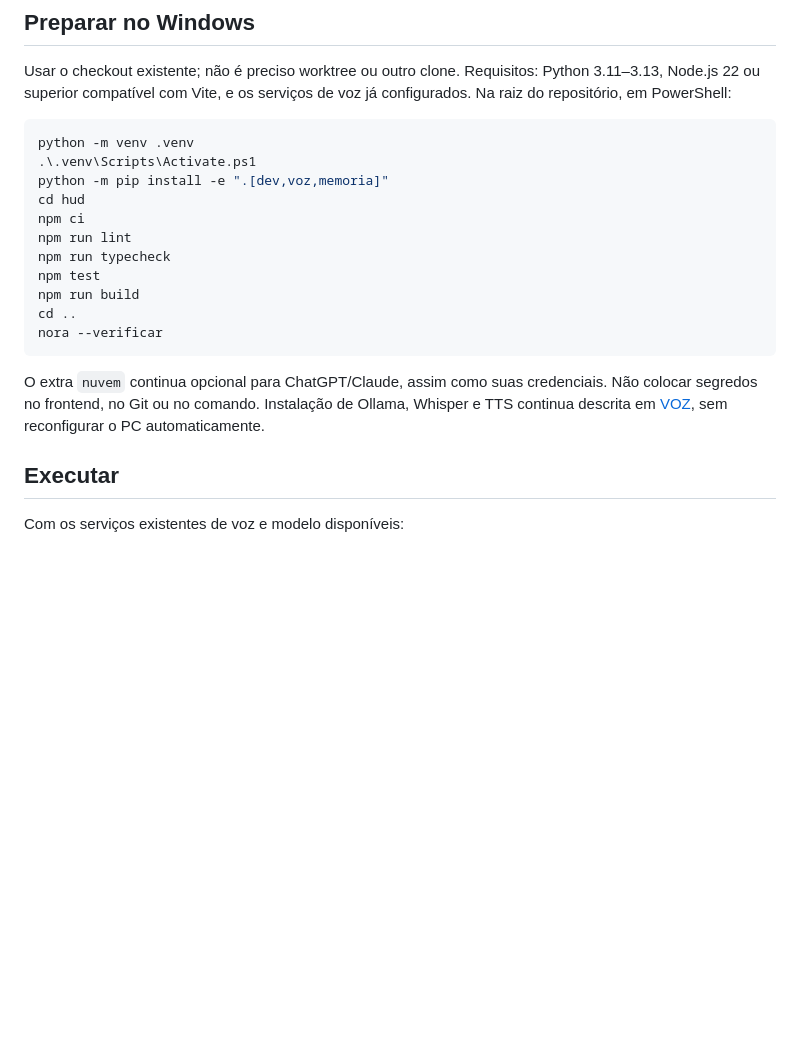
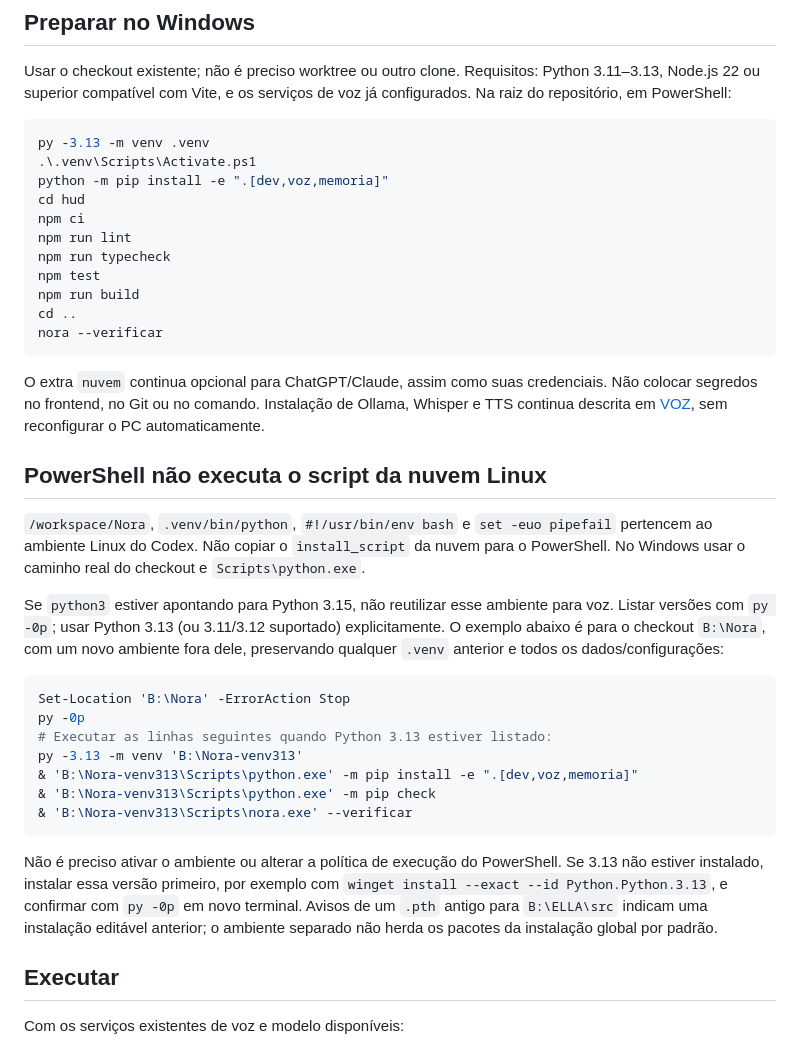
Before and after one commit to Gabitoprof/Nora, a Markdown page: docs/HUD.md, the part around the change. Drawn GitHub-style; blank space fills up the shorter version.

````diff
--- a/docs/HUD.md
+++ b/docs/HUD.md
@@ -27,7 +27,7 @@ Usar o checkout existente; não é preciso worktree ou outro clone. Requisitos:
 Na raiz do repositório, em PowerShell:
 
 ```powershell
-python -m venv .venv
+py -3.13 -m venv .venv
 .\.venv\Scripts\Activate.ps1
 python -m pip install -e ".[dev,voz,memoria]"
 cd hud
@@ -43,6 +43,33 @@ nora --verificar
 O extra `nuvem` continua opcional para ChatGPT/Claude, assim como suas credenciais. Não
 colocar segredos no frontend, no Git ou no comando. Instalação de Ollama, Whisper e TTS
 continua descrita em [VOZ](VOZ.md), sem reconfigurar o PC automaticamente.
+
+## PowerShell não executa o script da nuvem Linux
+
+`/workspace/Nora`, `.venv/bin/python`, `#!/usr/bin/env bash` e `set -euo pipefail`
+pertencem ao ambiente Linux do Codex. Não copiar o `install_script` da nuvem para o
+PowerShell. No Windows usar o caminho real do checkout e `Scripts\python.exe`.
+
+Se `python3` estiver apontando para Python 3.15, não reutilizar esse ambiente para voz.
+Listar versões com `py -0p`; usar Python 3.13 (ou 3.11/3.12 suportado) explicitamente.
+O exemplo abaixo é para o checkout `B:\Nora`, com um novo ambiente fora dele, preservando
+qualquer `.venv` anterior e todos os dados/configurações:
+
+```powershell
+Set-Location 'B:\Nora' -ErrorAction Stop
+py -0p
+# Executar as linhas seguintes quando Python 3.13 estiver listado:
+py -3.13 -m venv 'B:\Nora-venv313'
+& 'B:\Nora-venv313\Scripts\python.exe' -m pip install -e ".[dev,voz,memoria]"
+& 'B:\Nora-venv313\Scripts\python.exe' -m pip check
+& 'B:\Nora-venv313\Scripts\nora.exe' --verificar
+```
+
+Não é preciso ativar o ambiente ou alterar a política de execução do PowerShell. Se 3.13
+não estiver instalado, instalar essa versão primeiro, por exemplo com
+`winget install --exact --id Python.Python.3.13`, e confirmar com `py -0p` em novo terminal.
+Avisos de um `.pth` antigo para `B:\ELLA\src` indicam uma instalação editável anterior;
+o ambiente separado não herda os pacotes da instalação global por padrão.
 
 ## Executar
 
````
Also changed, not shown: hud/README.md (+3 -0 lines).
